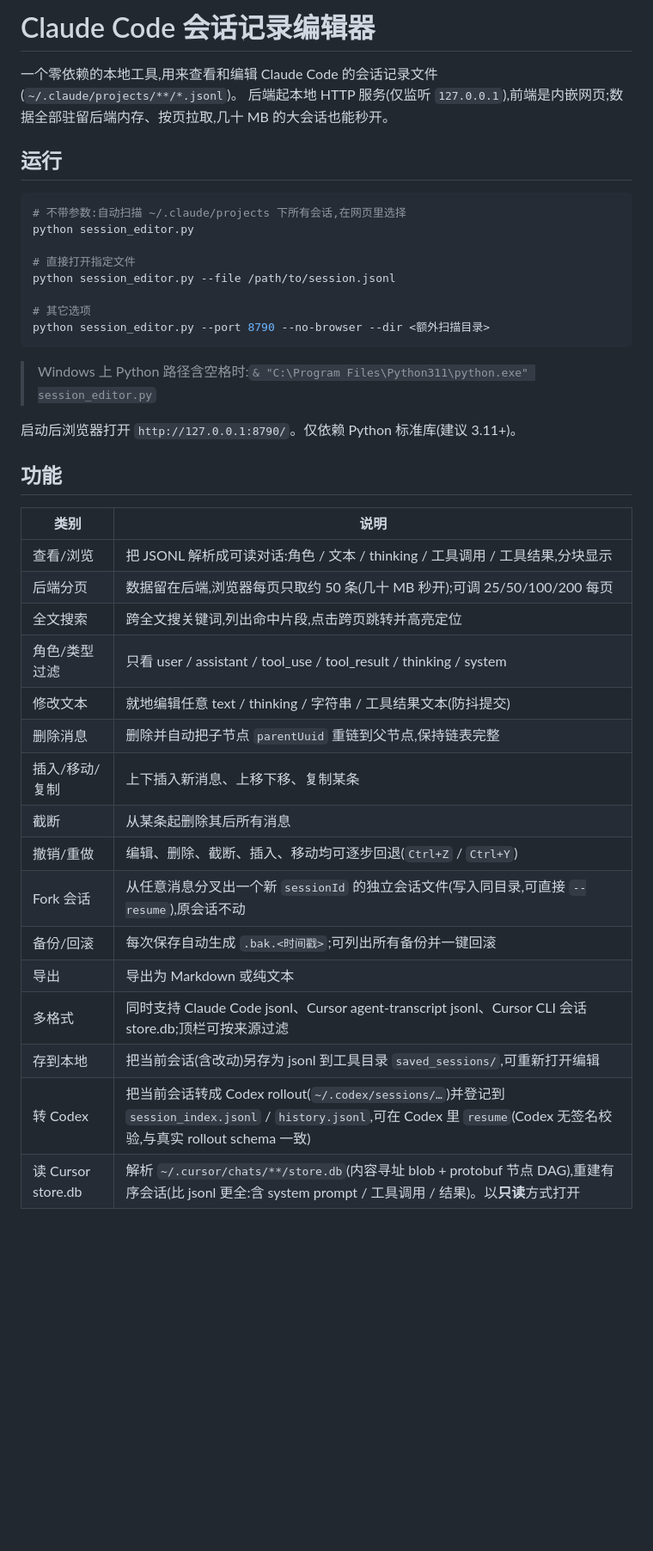
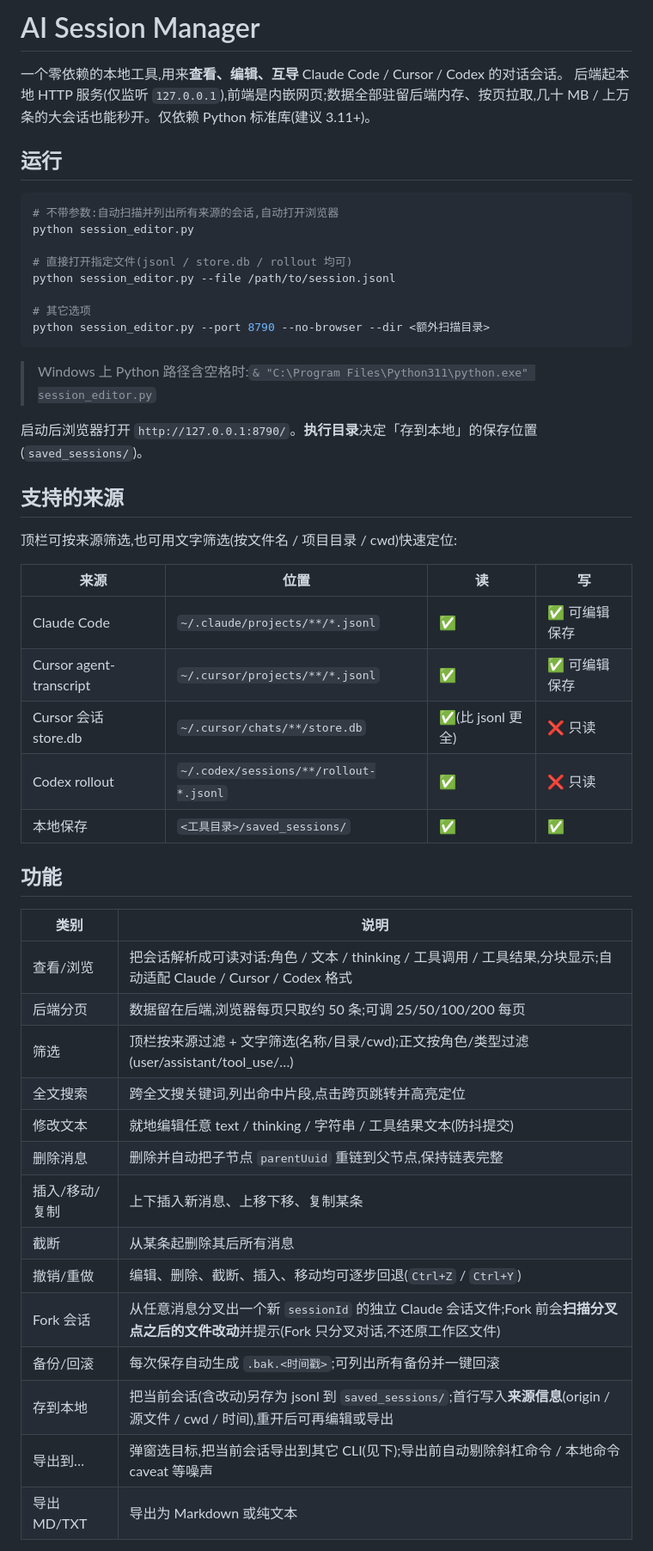
Before and after one commit to LizomData/ai_session_manager, a Markdown page: README.md, the part around one of its changes. Shown at 86% size. Rendered like a GitHub page; blank space fills up the shorter version.

Commit message:
docs: 重写 README, 覆盖多来源与导出/只读现状
- 更名为 AI Session Manager, 说明支持 Claude/Cursor/Codex 多来源
- 补充: 来源+文字筛选、存到本地(来源信息)、导出到 Claude/Codex、
  Fork 文件改动提示、Codex 登记到 state_5.sqlite threads、只读来源说明
- 移除过时内容(转Codex 写 session_index、Cursor↔Claude 格式转换)
- 增加代码结构说明

````diff
--- a/README.md
+++ b/README.md
@@ -1,15 +1,15 @@
-# Claude Code 会话记录编辑器
+# AI Session Manager
 
-一个零依赖的本地工具,用来查看和编辑 Claude Code 的会话记录文件(`~/.claude/projects/**/*.jsonl`)。
-后端起本地 HTTP 服务(仅监听 `127.0.0.1`),前端是内嵌网页;数据全部驻留后端内存、按页拉取,几十 MB 的大会话也能秒开。
+一个零依赖的本地工具,用来**查看、编辑、互导** Claude Code / Cursor / Codex 的对话会话。
+后端起本地 HTTP 服务(仅监听 `127.0.0.1`),前端是内嵌网页;数据全部驻留后端内存、按页拉取,几十 MB / 上万条的大会话也能秒开。仅依赖 Python 标准库(建议 3.11+)。
 
 ## 运行
 
 ```bash
-# 不带参数:自动扫描 ~/.claude/projects 下所有会话,在网页里选择
+# 不带参数:自动扫描并列出所有来源的会话,自动打开浏览器
 python session_editor.py
 
-# 直接打开指定文件
+# 直接打开指定文件(jsonl / store.db / rollout 均可)
 python session_editor.py --file /path/to/session.jsonl
 
 # 其它选项
@@ -18,26 +18,36 @@ python session_editor.py --port 8790 --no-browser --dir <额外扫描目录>
 
 > Windows 上 Python 路径含空格时:`& "C:\Program Files\Python311\python.exe" session_editor.py`
 
-启动后浏览器打开 `http://127.0.0.1:8790/`。仅依赖 Python 标准库(建议 3.11+)。
+启动后浏览器打开 `http://127.0.0.1:8790/`。**执行目录**决定「存到本地」的保存位置(`saved_sessions/`)。
+
+## 支持的来源
+
+顶栏可按来源筛选,也可用文字筛选(按文件名 / 项目目录 / cwd)快速定位:
+
+| 来源 | 位置 | 读 | 写 |
+|------|------|----|----|
+| Claude Code | `~/.claude/projects/**/*.jsonl` | ✅ | ✅ 可编辑保存 |
+| Cursor agent-transcript | `~/.cursor/projects/**/*.jsonl` | ✅ | ✅ 可编辑保存 |
+| Cursor 会话 store.db | `~/.cursor/chats/**/store.db` | ✅(比 jsonl 更全) | ❌ 只读 |
+| Codex rollout | `~/.codex/sessions/**/rollout-*.jsonl` | ✅ | ❌ 只读 |
+| 本地保存 | `<工具目录>/saved_sessions/` | ✅ | ✅ |
 
 ## 功能
 
 | 类别 | 说明 |
 |------|------|
-| 查看/浏览 | 把 JSONL 解析成可读对话:角色 / 文本 / thinking / 工具调用 / 工具结果,分块显示 |
-| 后端分页 | 数据留在后端,浏览器每页只取约 50 条(几十 MB 秒开);可调 25/50/100/200 每页 |
+| 查看/浏览 | 把会话解析成可读对话:角色 / 文本 / thinking / 工具调用 / 工具结果,分块显示;自动适配 Claude / Cursor / Codex 格式 |
+| 后端分页 | 数据留在后端,浏览器每页只取约 50 条;可调 25/50/100/200 每页 |
+| 筛选 | 顶栏按来源过滤 + 文字筛选(名称/目录/cwd);正文按角色/类型过滤(user/assistant/tool_use/…) |
 | 全文搜索 | 跨全文搜关键词,列出命中片段,点击跨页跳转并高亮定位 |
-| 角色/类型过滤 | 只看 user / assistant / tool_use / tool_result / thinking / system |
 | 修改文本 | 就地编辑任意 text / thinking / 字符串 / 工具结果文本(防抖提交) |
 | 删除消息 | 删除并自动把子节点 `parentUuid` 重链到父节点,保持链表完整 |
 | 插入/移动/复制 | 上下插入新消息、上移下移、复制某条 |
 | 截断 | 从某条起删除其后所有消息 |
 | 撤销/重做 | 编辑、删除、截断、插入、移动均可逐步回退(`Ctrl+Z` / `Ctrl+Y`) |
-| Fork 会话 | 从任意消息分叉出一个新 `sessionId` 的独立会话文件(写入同目录,可直接 `--resume`),原会话不动 |
+| Fork 会话 | 从任意消息分叉出一个新 `sessionId` 的独立 Claude 会话文件;Fork 前会**扫描分叉点之后的文件改动**并提示(Fork 只分叉对话,不还原工作区文件) |
 | 备份/回滚 | 每次保存自动生成 `.bak.<时间戳>`;可列出所有备份并一键回滚 |
-| 导出 | 导出为 Markdown 或纯文本 |
-| 多格式 | 同时支持 Claude Code jsonl、Cursor agent-transcript jsonl、Cursor CLI 会话 store.db;顶栏可按来源过滤 |
-| 存到本地 | 把当前会话(含改动)另存为 jsonl 到工具目录 `saved_sessions/`,可重新打开编辑 |
-| 转 Codex | 把当前会话转成 Codex rollout(`~/.codex/sessions/…`)并登记到 `session_index.jsonl` / `history.jsonl`,可在 Codex 里 `resume`(Codex 无签名校验,与真实 rollout schema 一致) |
-| 读 Cursor store.db | 解析 `~/.cursor/chats/**/store.db`(内容寻址 blob + protobuf 节点 DAG),重建有序会话(比 jsonl 更全:含 system prompt / 工具调用 / 结果)。以**只读**方式打开 |
+| 存到本地 | 把当前会话(含改动)另存为 jsonl 到 `saved_sessions/`;首行写入**来源信息**(origin / 源文件 / cwd / 时间),重开后可再编辑或导出 |
+| 导出到… | 弹窗选目标,把当前会话导出到其它 CLI(见下);导出前自动剔除斜杠命令 / 本地命令 caveat 等噪声 |
+| 导出 MD/TXT | 导出为 Markdown 或纯文本 |
 
````
Also changed, not shown: other parts of README.md (+27 -4 lines).
